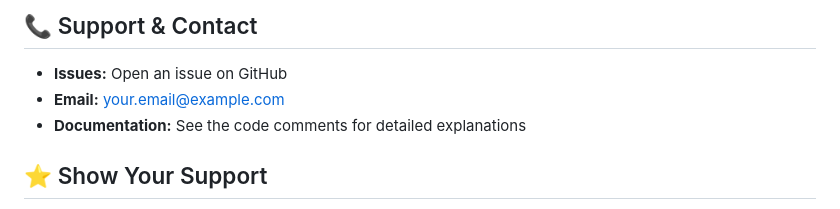
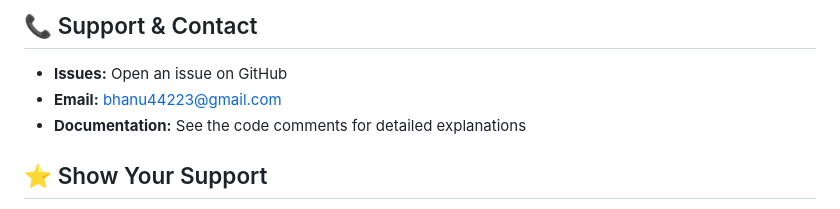
Before and after one commit to A-BhanuTeja/caretrack-diabetes-management, a Markdown page: README.md, the part around the change printed below. Rendered like a GitHub page.

```diff
--- a/README.md
+++ b/README.md
@@ -241,7 +241,7 @@ This means you can freely use, modify, and distribute this software.
 ## 📞 Support & Contact
 
 - **Issues:** Open an issue on GitHub
-- **Email:** your.email@example.com
+- **Email:** bhanu44223@gmail.com
 - **Documentation:** See the code comments for detailed explanations
 
 ## ⭐ Show Your Support
```
Also changed, not shown: other parts of README.md (+1 -1 lines).
